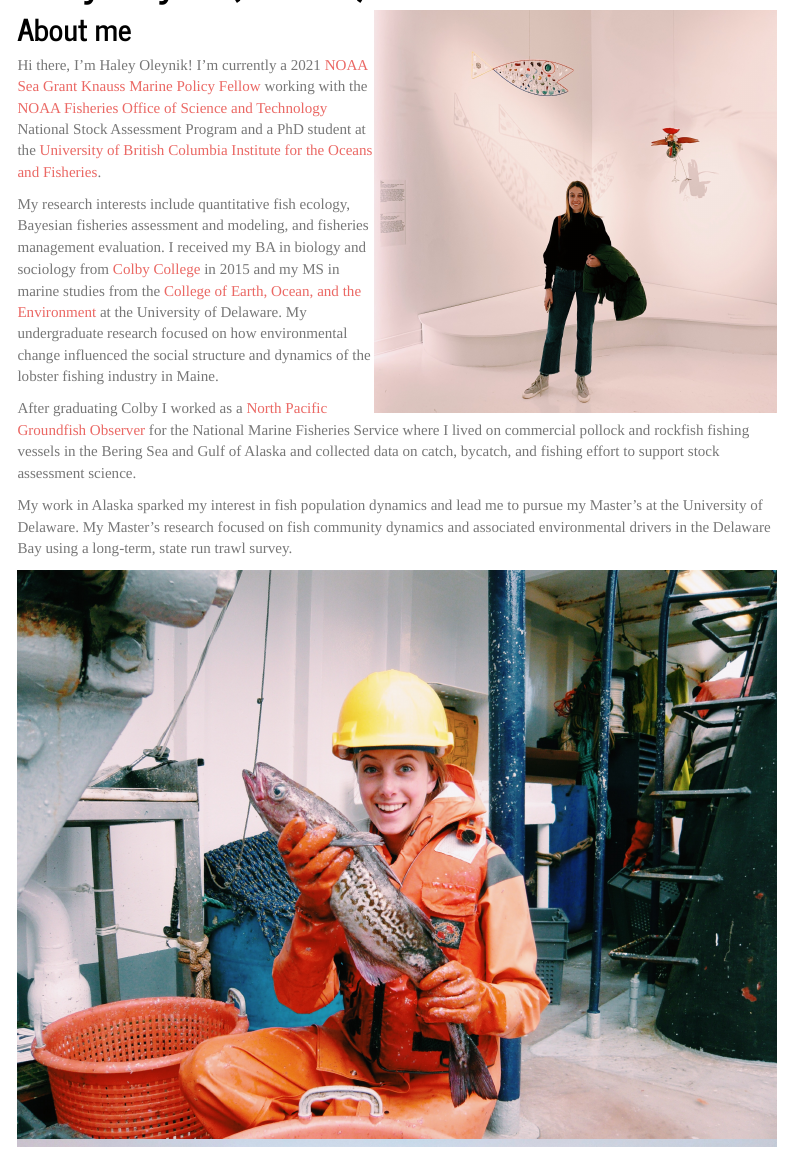
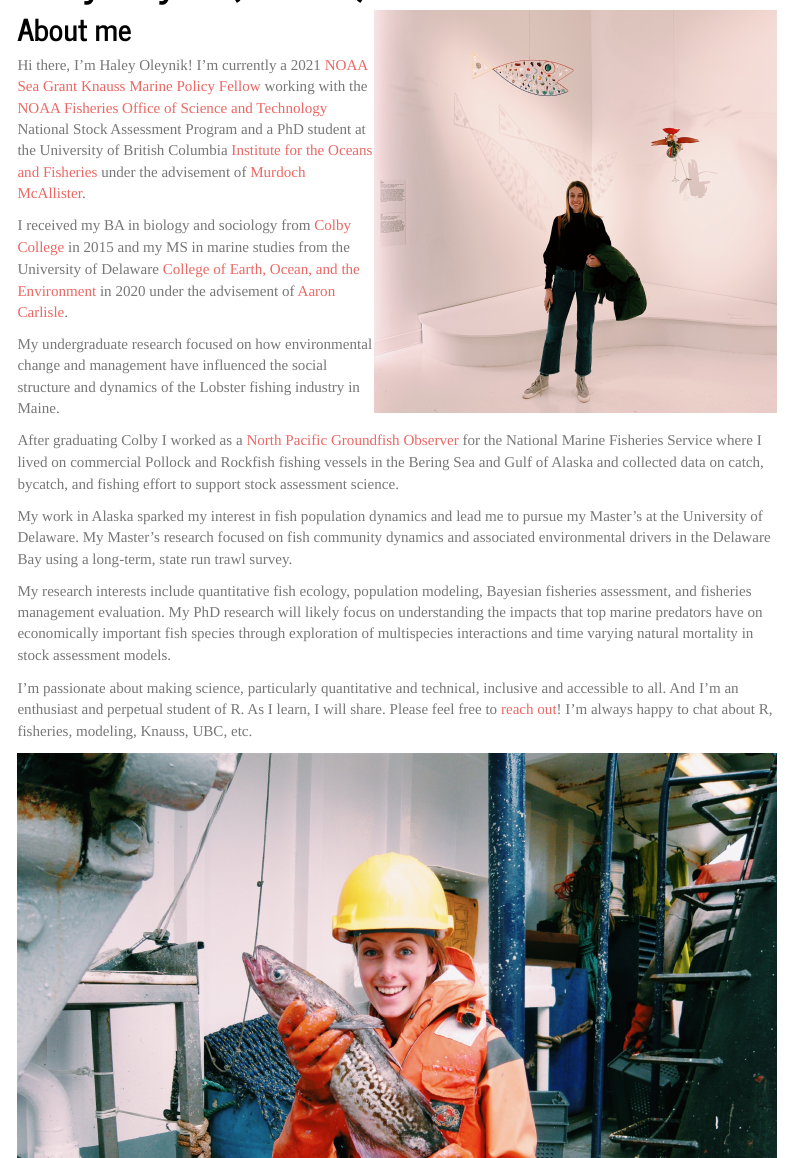
Before and after one commit to HaleyOleynik-NOAA/HaleyOleynik, an R Markdown document (index.Rmd): the page in a window 1100 px wide, from 140 px down. The pictures show the output file index.html that the author committed with the source, opened offline; library style sheets and scripts come from the installed R packages; menus at the side of the page are left out.

Commit message:
update home page

```diff
--- a/index.Rmd
+++ b/index.Rmd
@@ -6,13 +6,19 @@ title: "Haley Oleynik (she/her)"
 
 ## About me
 
-Hi there, I'm Haley Oleynik! I'm currently a 2021 [NOAA Sea Grant Knauss Marine Policy Fellow](https://seagrant.noaa.gov/Knauss-Fellowship-Program) working with the [NOAA Fisheries Office of Science and Technology](https://www.fisheries.noaa.gov/about/office-science-and-technology) National Stock Assessment Program and a PhD student at the [University of British Columbia Institute for the Oceans and Fisheries](https://oceans.ubc.ca/).
+Hi there, I'm Haley Oleynik! I'm currently a 2021 [NOAA Sea Grant Knauss Marine Policy Fellow](https://seagrant.noaa.gov/Knauss-Fellowship-Program) working with the [NOAA Fisheries Office of Science and Technology](https://www.fisheries.noaa.gov/about/office-science-and-technology) National Stock Assessment Program and a PhD student at the University of British Columbia [Institute for the Oceans and Fisheries](https://oceans.ubc.ca/) under the advisement of [Murdoch McAllister](https://oceans.ubc.ca/murdoch-mcallister/).
 
-My research interests include quantitative fish ecology, Bayesian fisheries assessment and modeling, and fisheries management evaluation. I received my BA in biology and sociology from [Colby College](https://www.colby.edu/) in 2015 and my MS in marine studies from the [College of Earth, Ocean, and the Environment](https://www.udel.edu/academics/colleges/ceoe/) at the University of Delaware. My undergraduate research focused on how environmental change influenced the social structure and dynamics of the lobster fishing industry in Maine.
+I received my BA in biology and sociology from [Colby College](https://www.colby.edu/) in 2015 and my MS in marine studies from the University of Delaware [College of Earth, Ocean, and the Environment](https://www.udel.edu/academics/colleges/ceoe/) in 2020 under the advisement of [Aaron Carlisle](https://www.udel.edu/academics/colleges/ceoe/departments/smsp/faculty/aaron-carlisle/).
 
-After graduating Colby I worked as a [North Pacific Groundfish Observer](https://www.fisheries.noaa.gov/alaska/fisheries-observers/north-pacific-observer-program) for the National Marine Fisheries Service where I lived on commercial pollock and rockfish fishing vessels in the Bering Sea and Gulf of Alaska and collected data on catch, bycatch, and fishing effort to support stock assessment science.
+My undergraduate research focused on how environmental change and management have influenced the social structure and dynamics of the Lobster fishing industry in Maine.
+
+After graduating Colby I worked as a [North Pacific Groundfish Observer](https://www.fisheries.noaa.gov/alaska/fisheries-observers/north-pacific-observer-program) for the National Marine Fisheries Service where I lived on commercial Pollock and Rockfish fishing vessels in the Bering Sea and Gulf of Alaska and collected data on catch, bycatch, and fishing effort to support stock assessment science.
 
 My work in Alaska sparked my interest in fish population dynamics and lead me to pursue my Master's at the University of Delaware. My Master's research focused on fish community dynamics and associated environmental drivers in the Delaware Bay using a long-term, state run trawl survey.
 
+My research interests include quantitative fish ecology, population modeling, Bayesian fisheries assessment, and fisheries management evaluation. My PhD research will likely focus on understanding the impacts that top marine predators have on economically important fish species through exploration of multispecies interactions and time varying natural mortality in stock assessment models.
+
+I'm passionate about making science, particularly quantitative and technical, inclusive and accessible to all. And I'm an enthusiast and perpetual student of R. As I learn, I will share. Please feel free to [reach out](https://haleyoleynik-noaa.github.io/HaleyOleynik/index.html)! I'm always happy to chat about R, fisheries, modeling, Knauss, UBC, etc.
+
 ![](./images/picwithfish.jpg)
 ![](./images/Alaska2.jpeg)
```
Also changed, not shown: index.html.
